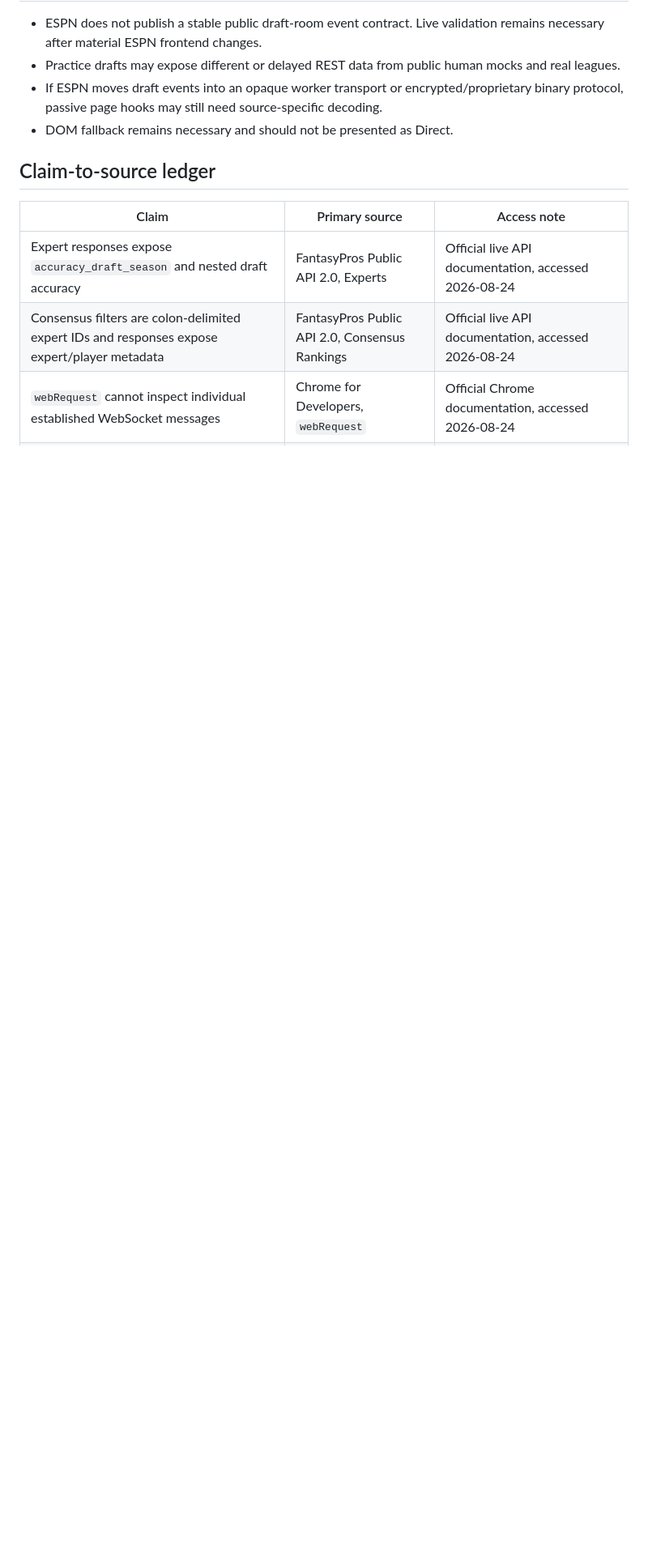
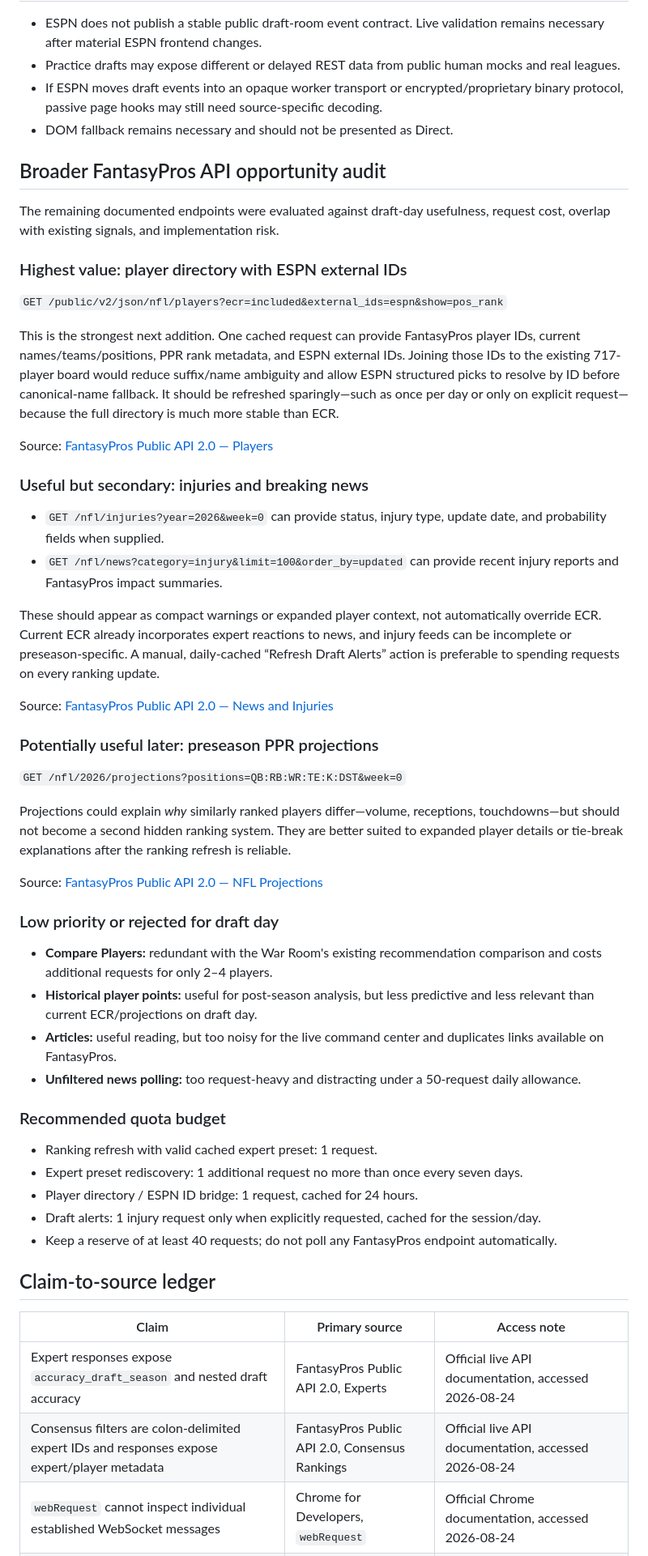
Before and after one commit to Ryan42062001/Fantasy-Draft-Cheat-Sheet-2026, a Markdown page: docs/FANTASYPROS_ESPN_INTEGRATION_DEEP_DIVE.md, the part around the change. Shown at 81% size. Rendered like a GitHub page; blank space fills up the shorter version.

Commit message:
Document FantasyPros API opportunity audit

```diff
--- a/docs/FANTASYPROS_ESPN_INTEGRATION_DEEP_DIVE.md
+++ b/docs/FANTASYPROS_ESPN_INTEGRATION_DEEP_DIVE.md
@@ -107,6 +107,50 @@ Sources: [Chrome content scripts](https://developer.chrome.com/docs/extensions/d
 - If ESPN moves draft events into an opaque worker transport or encrypted/proprietary binary protocol, passive page hooks may still need source-specific decoding.
 - DOM fallback remains necessary and should not be presented as Direct.
 
+## Broader FantasyPros API opportunity audit
+
+The remaining documented endpoints were evaluated against draft-day usefulness, request cost, overlap with existing signals, and implementation risk.
+
+### Highest value: player directory with ESPN external IDs
+
+`GET /public/v2/json/nfl/players?ecr=included&external_ids=espn&show=pos_rank`
+
+This is the strongest next addition. One cached request can provide FantasyPros player IDs, current names/teams/positions, PPR rank metadata, and ESPN external IDs. Joining those IDs to the existing 717-player board would reduce suffix/name ambiguity and allow ESPN structured picks to resolve by ID before canonical-name fallback. It should be refreshed sparingly—such as once per day or only on explicit request—because the full directory is much more stable than ECR.
+
+Source: [FantasyPros Public API 2.0 — Players](https://api.fantasypros.com/public/v2/docs/)
+
+### Useful but secondary: injuries and breaking news
+
+- `GET /nfl/injuries?year=2026&week=0` can provide status, injury type, update date, and probability fields when supplied.
+- `GET /nfl/news?category=injury&limit=100&order_by=updated` can provide recent injury reports and FantasyPros impact summaries.
+
+These should appear as compact warnings or expanded player context, not automatically override ECR. Current ECR already incorporates expert reactions to news, and injury feeds can be incomplete or preseason-specific. A manual, daily-cached “Refresh Draft Alerts” action is preferable to spending requests on every ranking update.
+
+Source: [FantasyPros Public API 2.0 — News and Injuries](https://api.fantasypros.com/public/v2/docs/)
+
+### Potentially useful later: preseason PPR projections
+
+`GET /nfl/2026/projections?positions=QB:RB:WR:TE:K:DST&week=0`
+
+Projections could explain *why* similarly ranked players differ—volume, receptions, touchdowns—but should not become a second hidden ranking system. They are better suited to expanded player details or tie-break explanations after the ranking refresh is reliable.
+
+Source: [FantasyPros Public API 2.0 — NFL Projections](https://api.fantasypros.com/public/v2/docs/)
+
+### Low priority or rejected for draft day
+
+- **Compare Players:** redundant with the War Room's existing recommendation comparison and costs additional requests for only 2–4 players.
+- **Historical player points:** useful for post-season analysis, but less predictive and less relevant than current ECR/projections on draft day.
+- **Articles:** useful reading, but too noisy for the live command center and duplicates links available on FantasyPros.
+- **Unfiltered news polling:** too request-heavy and distracting under a 50-request daily allowance.
+
+### Recommended quota budget
+
+- Ranking refresh with valid cached expert preset: 1 request.
+- Expert preset rediscovery: 1 additional request no more than once every seven days.
+- Player directory / ESPN ID bridge: 1 request, cached for 24 hours.
+- Draft alerts: 1 injury request only when explicitly requested, cached for the session/day.
+- Keep a reserve of at least 40 requests; do not poll any FantasyPros endpoint automatically.
+
 ## Claim-to-source ledger
 
 | Claim | Primary source | Access note |
```
